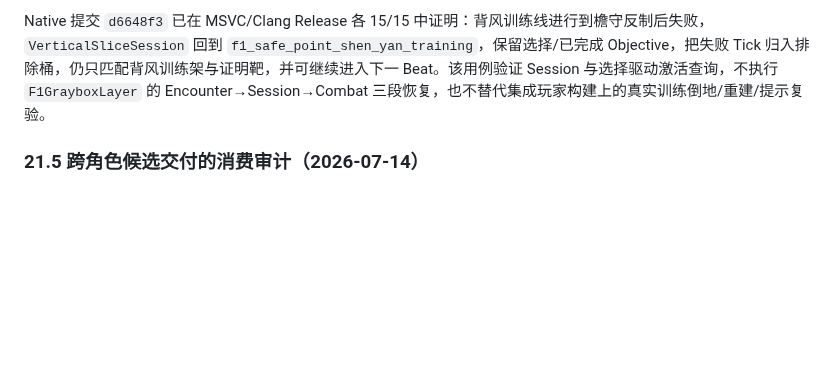
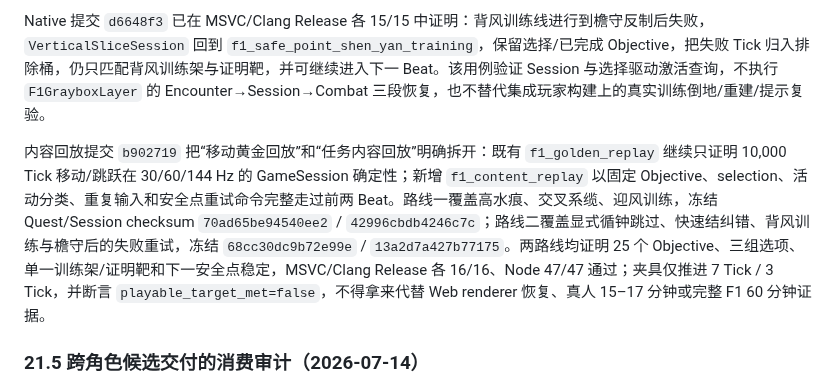
Before and after one commit to falling-feather/TianGongDu, a Markdown page: docs/06-内容生产规范.md, the part around the change. Drawn GitHub-style; blank space fills up the shorter version.

Commit message:
V2.2.1 docs(f1): distinguish content and movement replays

```diff
--- a/docs/06-内容生产规范.md
+++ b/docs/06-内容生产规范.md
@@ -419,6 +419,8 @@ Actor 资源引用、脚点坐标和落点边界由资产/关卡 Owner 在集成
 
 Native 提交 `d6648f3` 已在 MSVC/Clang Release 各 15/15 中证明：背风训练线进行到檐守反制后失败，`VerticalSliceSession` 回到 `f1_safe_point_shen_yan_training`，保留选择/已完成 Objective，把失败 Tick 归入排除桶，仍只匹配背风训练架与证明靶，并可继续进入下一 Beat。该用例验证 Session 与选择驱动激活查询，不执行 `F1GrayboxLayer` 的 Encounter→Session→Combat 三段恢复，也不替代集成玩家构建上的真实训练倒地/重建/提示复验。
 
+内容回放提交 `b902719` 把“移动黄金回放”和“任务内容回放”明确拆开：既有 `f1_golden_replay` 继续只证明 10,000 Tick 移动/跳跃在 30/60/144 Hz 的 GameSession 确定性；新增 `f1_content_replay` 以固定 Objective、selection、活动分类、重复输入和安全点重试命令完整走过前两 Beat。路线一覆盖高水痕、交叉系缆、迎风训练，冻结 Quest/Session checksum `70ad65be94540ee2` / `42996cbdb4246c7c`；路线二覆盖显式循钟跳过、快速结纠错、背风训练与檐守后的失败重试，冻结 `68cc30dc9b72e99e` / `13a2d7a427b77175`。两路线均证明 25 个 Objective、三组选项、单一训练架/证明靶和下一安全点稳定，MSVC/Clang Release 各 16/16、Node 47/47 通过；夹具仅推进 7 Tick / 3 Tick，并断言 `playable_target_met=false`，不得拿来代替 Web renderer 恢复、真人 15–17 分钟或完整 F1 60 分钟证据。
+
 ### 21.5 跨角色候选交付的消费审计（2026-07-14）
 
 本审计只确认接口兼容性，不代表已把其他角色分支合并到 `guanqia`，也不把隔离原型或评审图当作正式运行时集成。内容权威仍是本分支的 schema 1.4.0 JSON/生成合同。
```
Also changed, not shown: docs/07-1.0地区与内容蓝图.md (+1 -0 lines).
